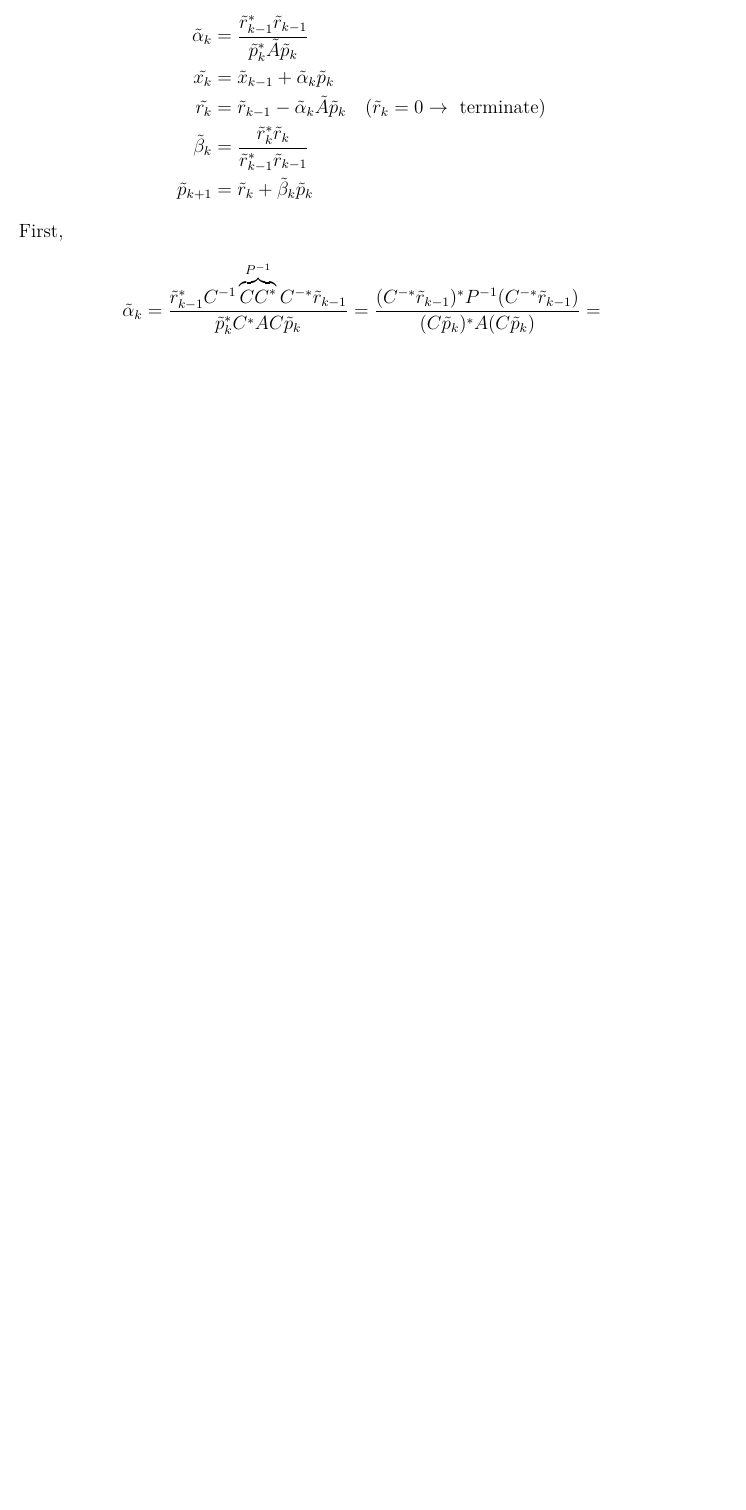
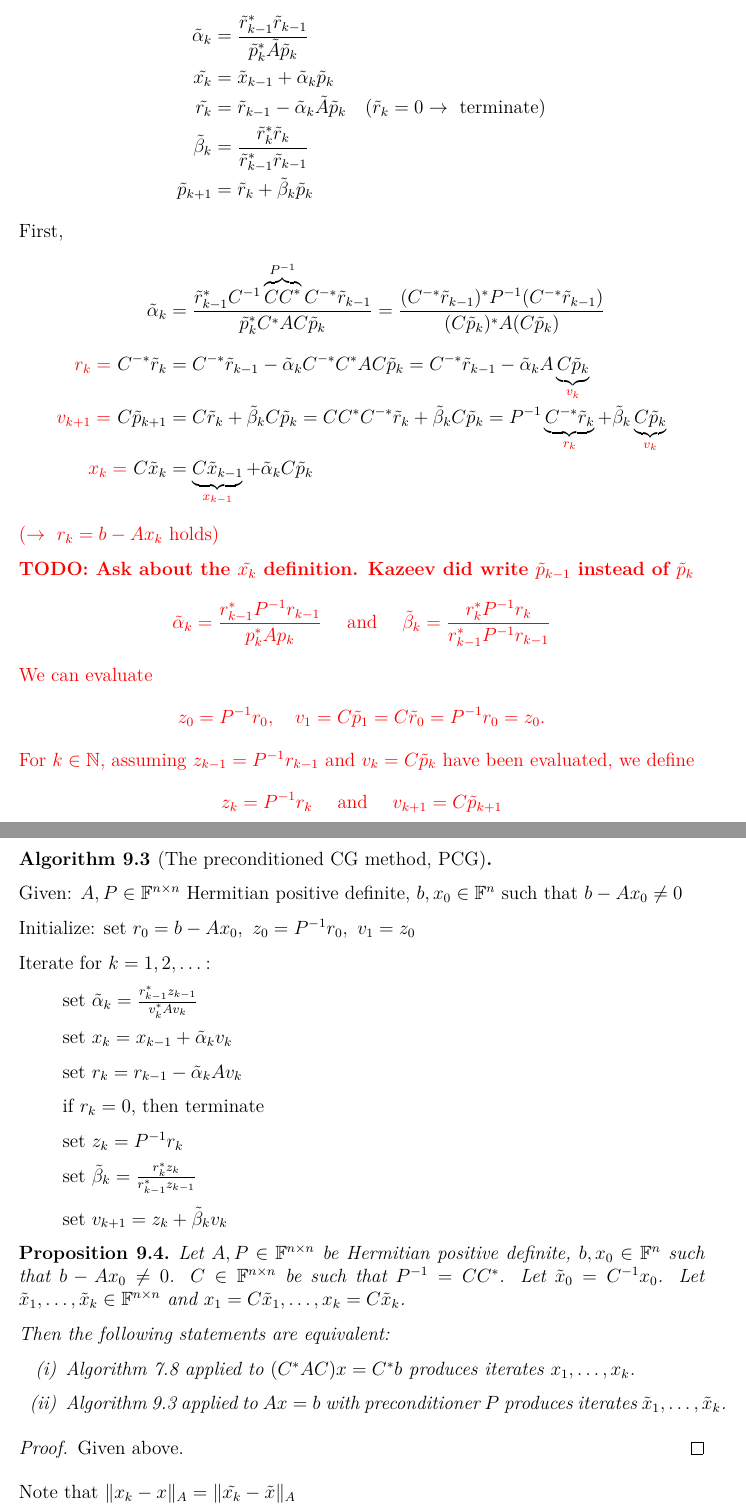
Before and after one commit to fettinger-m/numerical-math-notes, a LaTeX document (num.tex): part of page 30 of 30 before the commit and two parts of pages 30 and 31 of 31 after it, the two joined at a grey line, cut so that both start at the same text, the shorter picture padded with empty space. Compiled offline with pdfLaTeX.

Commit message:
Finished Lecture 04-11

```diff
--- a/num.tex
+++ b/num.tex
@@ -1278,7 +1278,65 @@ Our assumptions: $k \in \N,\ A \in \F^{n\times n}$ Hermitian positive definite,
   \end{align*}
   First,
   \begin{align*}
-    \tilde{\alpha}_k &= \frac{\tilde{r}_{k-1}^* C^{-1} \overbrace{C C^*}^{P^{-1}} C^{-*} \tilde{r}_{k-1}}{\tilde{p}_k^* C^* A C \tilde{p}_k} = \frac{(C^{-*}\tilde{r}_{k-1})^*P^{-1}(C^{-*}\tilde{r}_{k-1})}{(C \tilde{p}_k)^* A (C \tilde{p}_k)} =
+    \tilde{\alpha}_k &= \frac{\tilde{r}_{k-1}^* C^{-1} \overbrace{C C^*}^{P^{-1}} C^{-*} \tilde{r}_{k-1}}{\tilde{p}_k^* C^* A C \tilde{p}_k} = \frac{(C^{-*}\tilde{r}_{k-1})^*P^{-1}(C^{-*}\tilde{r}_{k-1})}{(C \tilde{p}_k)^* A (C \tilde{p}_k)} \\[0.5\baselineskip]
+    \textcolor{red}{r_k=\ }C^{-*}\tilde{r}_{k} &= C^{-*} \tilde{r}_{k-1} - \tilde{\alpha}_k C^{-*} C^* A C \tilde{p}_k = C^{-*} \tilde{r}_{k-1} - \tilde{\alpha}_k A \underbrace{C \tilde{p}_k}_{\textcolor{red}{v_k}}\\
+    \textcolor{red}{v_{k+1}=\ }C \tilde{p}_{k+1} &= C \tilde{r}_k + \tilde{\beta}_k C \tilde{p}_k = C C^* C^{-*} \tilde{r}_{k} + \tilde{\beta}_k C \tilde{p}_k = P^{-1} \underbrace{C^{-*} \tilde{r}_{k}}_{\textcolor{red}{r_k}} + \tilde{\beta}_k \underbrace{C \tilde{p}_k}_{\textcolor{red}{v_k}}\\
+    \textcolor{red}{x_k=\ }C \tilde{x}_k &= \underbrace{C \tilde{x}_{k-1}}_{\textcolor{red}{x_{k-1}}} + \tilde{\alpha}_k C \tilde{p}_k
   \end{align*}
+  \textcolor{red}{($\rightarrow\ r_k = b - Ax_k$ holds)}
+
+  \TODO[Ask about the $\tilde{x_k}$ definition. Kazeev did write $\tilde{p}_{k-1}$ instead of $\tilde{p}_k$]
+  \begin{equation*}
+    \color{red}
+    \tilde{\alpha}_k = \frac{r_{k-1}^* P^{-1} r_{k-1}}{p_k^* A p_k} \quad \text{ and } \quad \tilde{\beta}_k = \frac{r_k^* P^{-1} r_k}{r_{k-1}^* P^{-1} r_{k-1}}
+  \end{equation*}
+  \textcolor{red}{
+    We can evaluate
+    \begin{equation*}
+      z_0 = P^{-1} r_0, \quad v_1 = C \tilde{p}_1 = C \tilde{r}_0 = P^{-1} r_0 = z_0.
+    \end{equation*}
+    For $k \in \N$, assuming $z_{k-1} = P^{-1} r_{k-1}$ and $v_k = C \tilde{p}_k$ have been evaluated, we define
+    \begin{equation*}
+      z_k = P^{-1} r_k \quad \text{ and } \quad v_{k+1} = C \tilde{p}_{k+1}
+    \end{equation*}
+  }
 \end{remark*}
+\begin{algorithm}[The preconditioned CG method, PCG]~\\[\parskip]
+  \label{alg:9.3}
+  Given: $A, P \in \F^{n\times n}$ Hermitian positive definite, $b, x_0 \in \F^n$ such that $b - Ax_0 \neq 0$
+
+  Initialize: set $r_0 = b - Ax_0,\ z_0 = P^{-1} r_0,\ v_1 = z_0$
+
+  Iterate for $k = 1,2,\ldots$\::
+
+  \hspace{2em} set $\tilde{\alpha}_k = \frac{r_{k-1}^* z_{k-1}}{v_k^* A v_k}$
+
+  \hspace{2em} set $x_k = x_{k-1} + \tilde{\alpha}_k v_k$
+
+  \hspace{2em} set $r_k = r_{k-1} - \tilde{\alpha}_k A v_k$
+
+  \hspace{2em} if $r_k = 0$, then terminate
+
+  \hspace{2em} set $z_k = P^{-1} r_k$
+
+  \hspace{2em} set $\tilde{\beta}_k = \frac{r_k^* z_k}{r_{k-1}^* z_{k-1}}$
+
+  \hspace{2em} set $v_{k+1} = z_k + \tilde{\beta}_k v_k$
+\end{algorithm}
+
+\begin{proposition}
+  \label{prop:9.4}
+  Let $A, P \in \F^{n\times n}$ be Hermitian positive definite, $b, x_0 \in \F^n$ such that $b - Ax_0 \neq 0$. $C \in \F^{n\times n}$ be such that $P^{-1} = CC^*$. Let $\tilde{x}_0 = C^{-1} x_0$. Let $\tilde{x}_1, \ldots, \tilde{x}_k \in \F^{n\times n}$ and $x_1 = C \tilde{x}_1, \ldots, x_k = C \tilde{x}_k$.
+
+  Then the following statements are equivalent:
+  \begin{enumerate}[label=(\roman*)]
+    \item Algorithm \ref{alg:7.8} applied to $(C^* A C)x = C^* b$ produces iterates $x_1, \ldots, x_k$.
+    \item Algorithm \ref{alg:9.3} applied to $Ax = b$ with preconditioner $P$ produces iterates $\tilde{x}_1, \ldots, \tilde{x}_k$.
+  \end{enumerate}
+\end{proposition}
+\begin{proof}
+  Given above.
+\end{proof}
+
+Note that $\norm{x_k - x}_A = \norm{\tilde{x_k} - \tilde{x}}_A$
 \end{document}
```
Also changed, not shown: num.pdf, num.tex (14 more changed lines).
